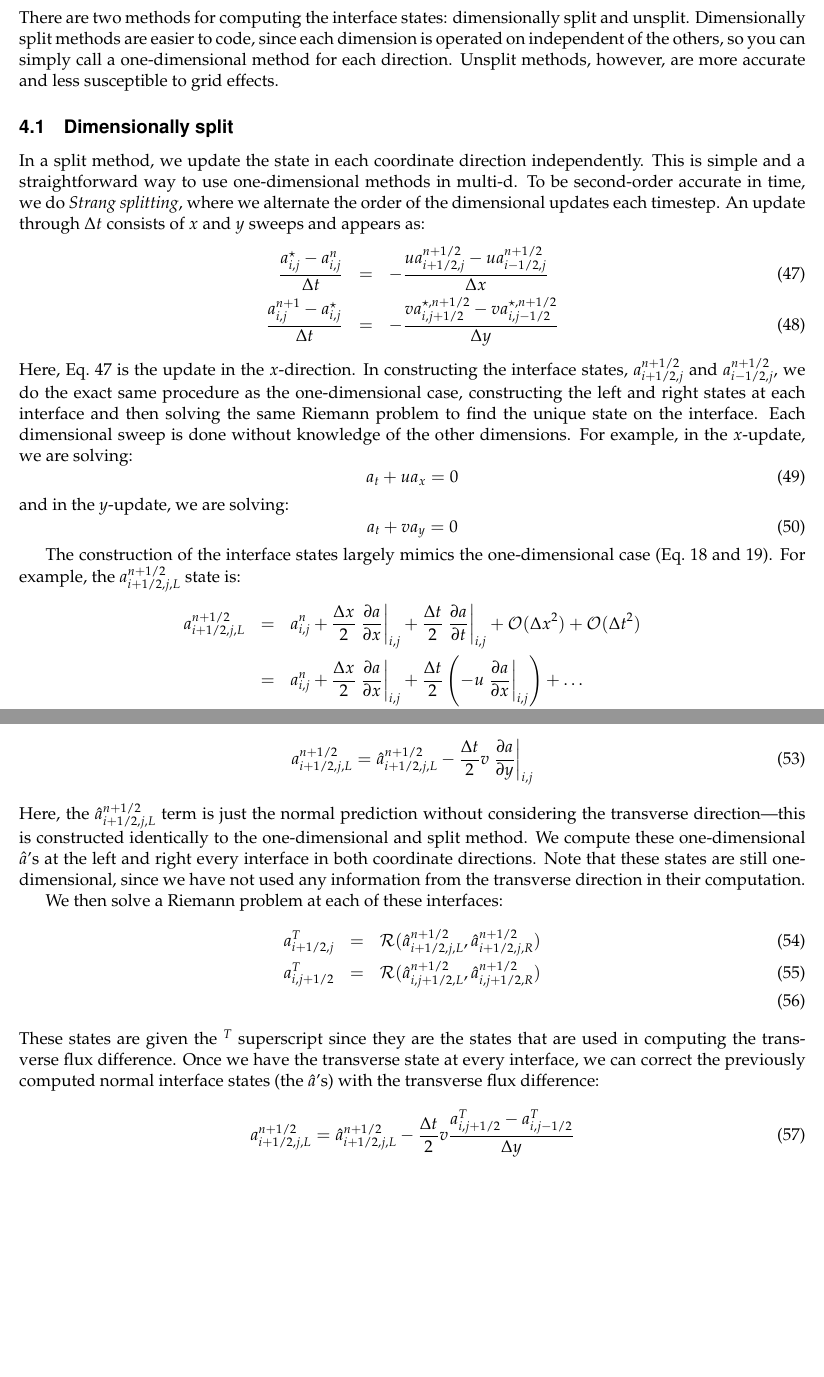
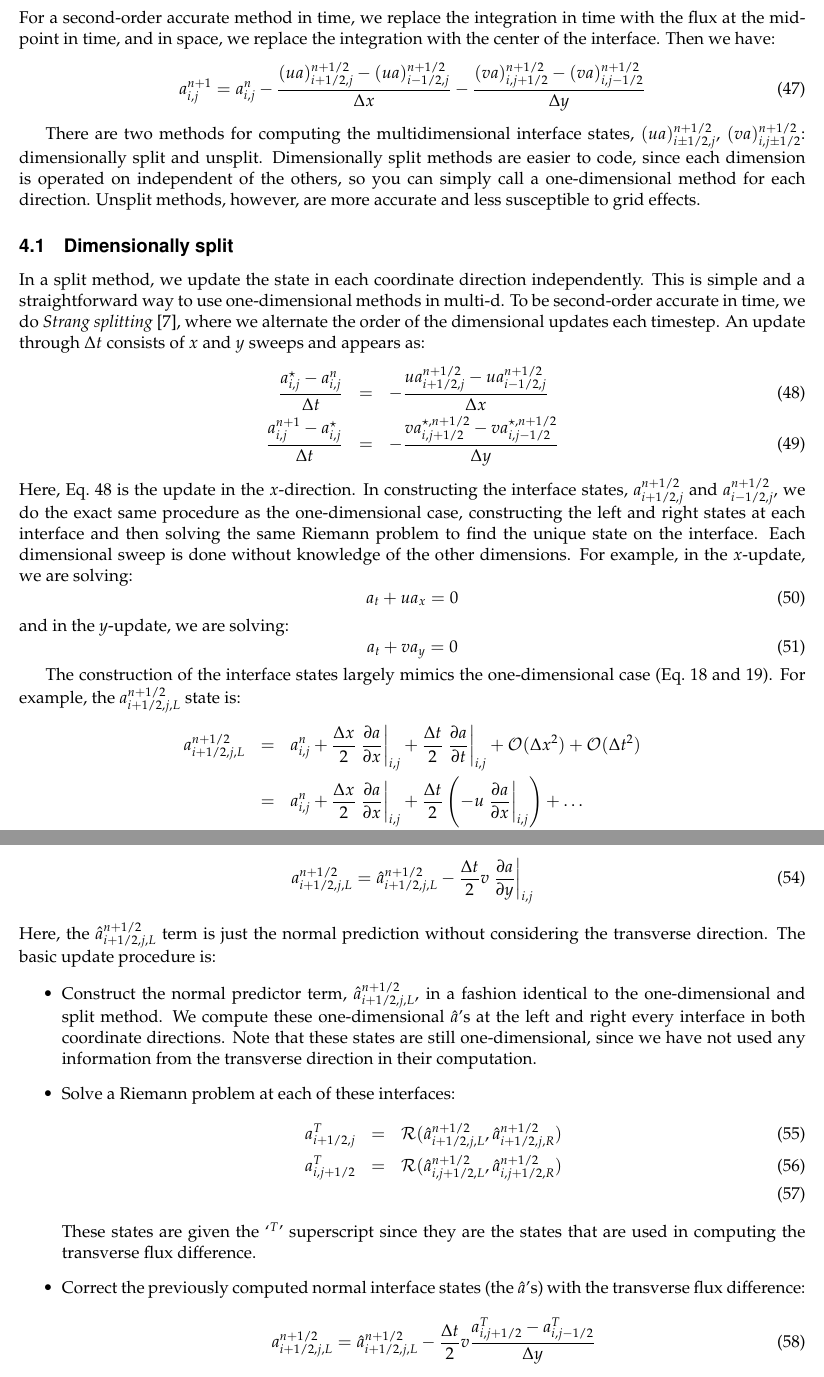
Before and after one commit to Open-Astrophysics-Bookshelf/numerical_exercises, a LaTeX document (advection/main.tex, which reads advection/advection.tex): two parts of pages 11 and 12 of 19, joined at a grey line, cut at the place of the change, the shorter picture padded with empty space. Compiled offline with pdfLaTeX.

Commit message:
finish latest pass through CHapter 3

```diff
--- a/advection/advection.tex
+++ b/advection/advection.tex
@@ -760,6 +760,16 @@ F^{(y)}_{i,j+1/2} &=& \frac{1}{\Delta x \Delta t}
     \int_{t^n}^{t^{n+1}} \int_{x_{i-1/2}}^{x_{i+1/2}} (va)_{i,j+1/2} dx dt
 \end{eqnarray}
-There are two methods for computing the interface states:
+For a second-order accurate method in time, we replace the integration in
+time with the flux at the midpoint in time, and in space, we replace
+the integration with the center of the interface.  Then we have:
+\begin{equation}
+a_{i,j}^{n+1} = a_{i,j}^n -
+   \frac{(ua)_{i+1/2,j}^{n+1/2} - (ua)_{i-1/2,j}^{n+1/2}}{\Delta x} -
+   \frac{(va)_{i,j+1/2}^{n+1/2} - (va)_{i,j-1/2}^{n+1/2}}{\Delta y}
+\end{equation}
+
+There are two methods for computing the multidimensional interface states,
+$(ua)_{i\pm1/2,j}^{n+1/2}$, $(va)_{i,j\pm1/2}^{n+1/2}$:
 dimensionally split and unsplit.  Dimensionally split methods are
 easier to code, since each dimension is operated on independent of the
 others, so you can simply call a one-dimensional method for each
@@ -768,12 +778,12 @@ susceptible to grid effects.
 
 \subsection{Dimensionally split}
 
-In a split method, we update the
-state in each coordinate direction independently.  This is simple and
-a straightforward way to use one-dimensional methods in multi-d.  To
-be second-order accurate in time, we do {\em Strang splitting}, where
-we alternate the order of the dimensional updates each timestep.  An update
-through $\Delta t$ consists of $x$ and $y$ sweeps and appears as:
+In a split method, we update the state in each coordinate direction
+independently.  This is simple and a straightforward way to use
+one-dimensional methods in multi-d.  To be second-order accurate in
+time, we do {\em Strang splitting}~\cite{strang}, where we alternate
+the order of the dimensional updates each timestep.  An update through
+$\Delta t$ consists of $x$ and $y$ sweeps and appears as:
 \begin{eqnarray}
  \frac{a_{i,j}^\star - a_{i,j}^n}{\Delta t} &=&
   - \frac{ u a_{i+1/2,j}^{n+1/2} - u a_{i-1/2,j}^{n+1/2} }{\Delta x} \label{eq:splitx}\\
```
Also changed, not shown: refs.bib (line endings or trailing spaces), advection/advection.tex (32 more changed lines), 1 other file.
